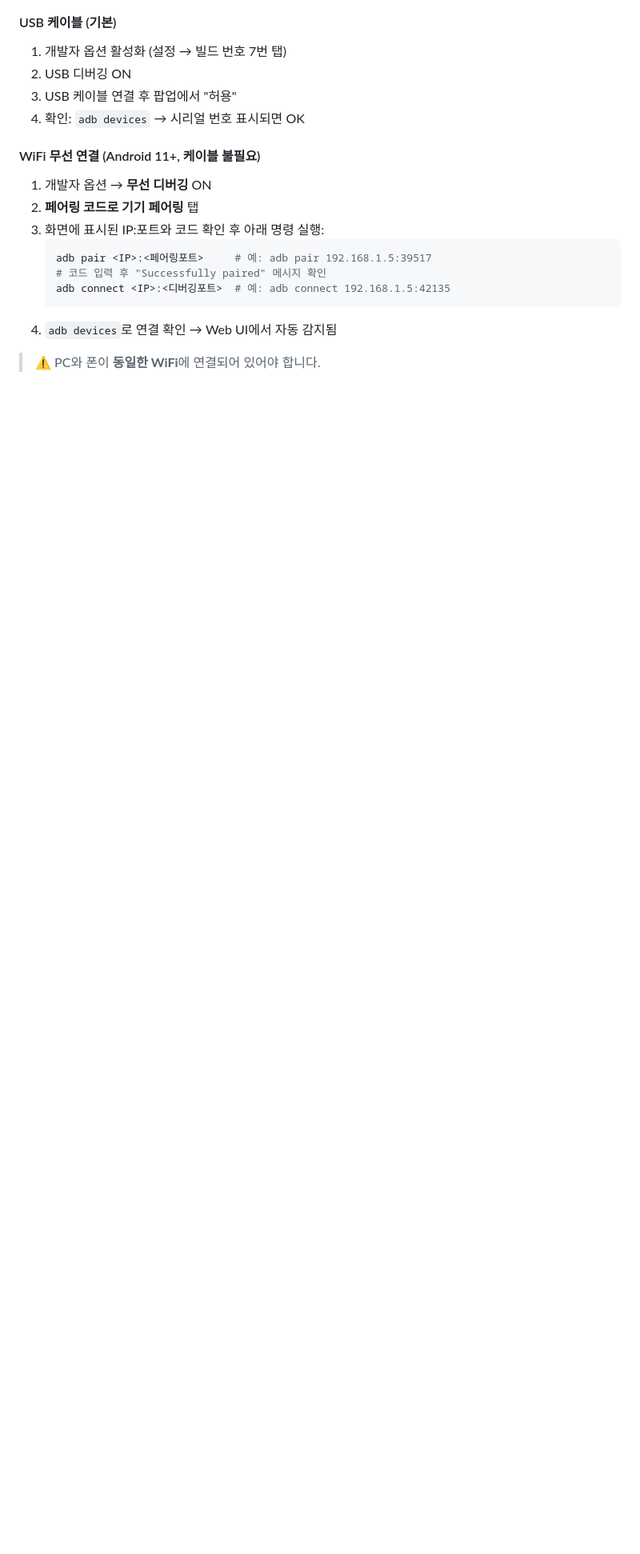
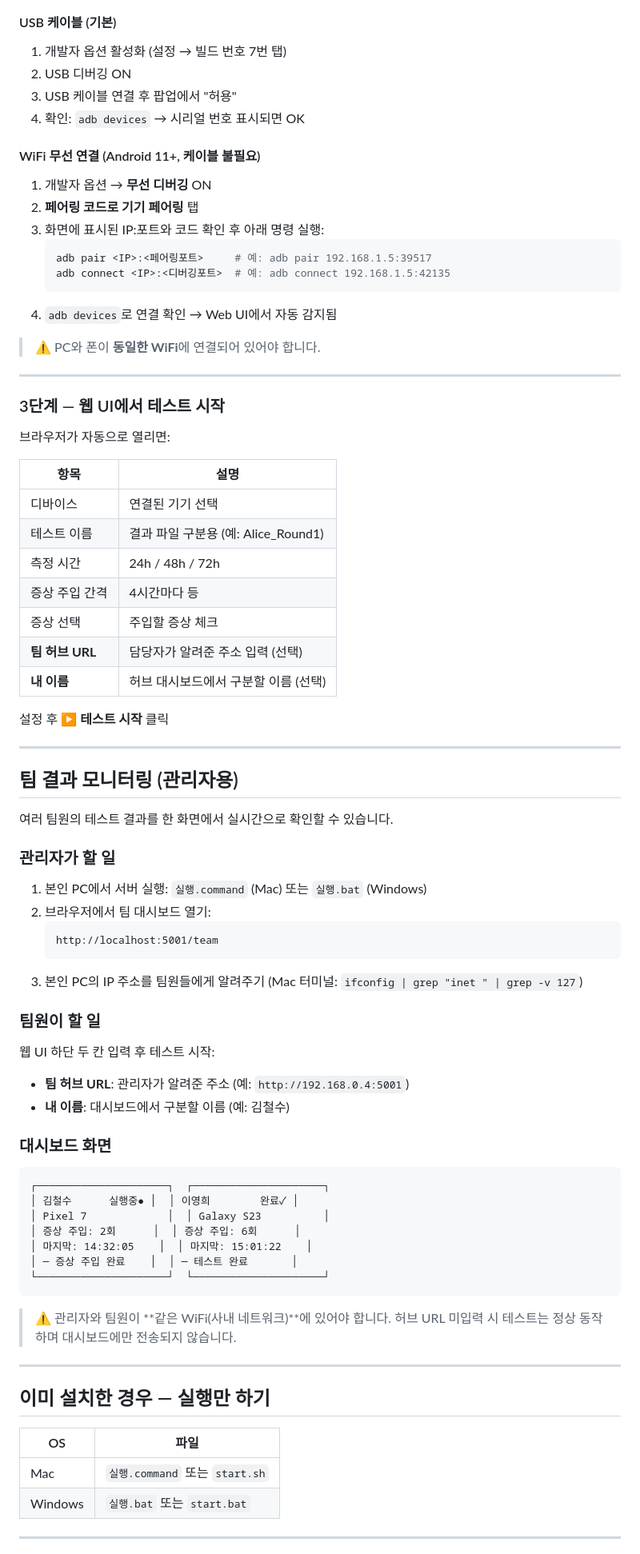
Before and after one commit to DunkinYeo/SpatchEx-Automation, a Markdown page: README.md, the part around one of its changes. Shown at 80% size. Drawn GitHub-style; blank space fills up the shorter version.

Commit message:
docs: rewrite README with team dashboard guide and full usage flow
Co-Authored-By: Claude Sonnet 4.6 <noreply@anthropic.com>

````diff
--- a/README.md
+++ b/README.md
@@ -80,9 +49,75 @@ irm https://raw.githubusercontent.com/DunkinYeo/SpatchEx-Automation/main/bootstr
 3. 화면에 표시된 IP:포트와 코드 확인 후 아래 명령 실행:
    ```bash
    adb pair <IP>:<페어링포트>     # 예: adb pair 192.168.1.5:39517
-   # 코드 입력 후 "Successfully paired" 메시지 확인
    adb connect <IP>:<디버깅포트>  # 예: adb connect 192.168.1.5:42135
    ```
 4. `adb devices`로 연결 확인 → Web UI에서 자동 감지됨
 
 > ⚠️ PC와 폰이 **동일한 WiFi**에 연결되어 있어야 합니다.
+
+---
+
+### 3단계 — 웹 UI에서 테스트 시작
+
+브라우저가 자동으로 열리면:
+
+| 항목 | 설명 |
+|------|------|
+| 디바이스 | 연결된 기기 선택 |
+| 테스트 이름 | 결과 파일 구분용 (예: Alice_Round1) |
+| 측정 시간 | 24h / 48h / 72h |
+| 증상 주입 간격 | 4시간마다 등 |
+| 증상 선택 | 주입할 증상 체크 |
+| **팀 허브 URL** | 담당자가 알려준 주소 입력 (선택) |
+| **내 이름** | 허브 대시보드에서 구분할 이름 (선택) |
+
+설정 후 **▶ 테스트 시작** 클릭
+
+---
+
+## 팀 결과 모니터링 (관리자용)
+
+여러 팀원의 테스트 결과를 한 화면에서 실시간으로 확인할 수 있습니다.
+
+### 관리자가 할 일
+
+1. 본인 PC에서 서버 실행: `실행.command` (Mac) 또는 `실행.bat` (Windows)
+2. 브라우저에서 팀 대시보드 열기:
+   ```
+   http://localhost:5001/team
+   ```
+3. 본인 PC의 IP 주소를 팀원들에게 알려주기
+   (Mac 터미널: `ifconfig | grep "inet " | grep -v 127`)
+
+### 팀원이 할 일
+
+웹 UI 하단 두 칸 입력 후 테스트 시작:
+- **팀 허브 URL**: 관리자가 알려준 주소 (예: `http://192.168.0.4:5001`)
+- **내 이름**: 대시보드에서 구분할 이름 (예: 김철수)
+
+### 대시보드 화면
+
+```
+┌─────────────────────┐  ┌─────────────────────┐
+│ 김철수      실행중● │  │ 이영희        완료✓ │
+│ Pixel 7             │  │ Galaxy S23          │
+│ 증상 주입: 2회      │  │ 증상 주입: 6회      │
+│ 마지막: 14:32:05    │  │ 마지막: 15:01:22    │
+│ ─ 증상 주입 완료    │  │ ─ 테스트 완료       │
+└─────────────────────┘  └─────────────────────┘
+```
+
+> ⚠️ 관리자와 팀원이 **같은 WiFi(사내 네트워크)**에 있어야 합니다.
+> 허브 URL 미입력 시 테스트는 정상 동작하며 대시보드에만 전송되지 않습니다.
+
+---
+
+## 이미 설치한 경우 — 실행만 하기
+
+| OS | 파일 |
+|----|------|
+| Mac | `실행.command` 또는 `start.sh` |
+| Windows | `실행.bat` 또는 `start.bat` |
+
+---
+
````
Also changed, not shown: other parts of README.md (+37 -53 lines).
